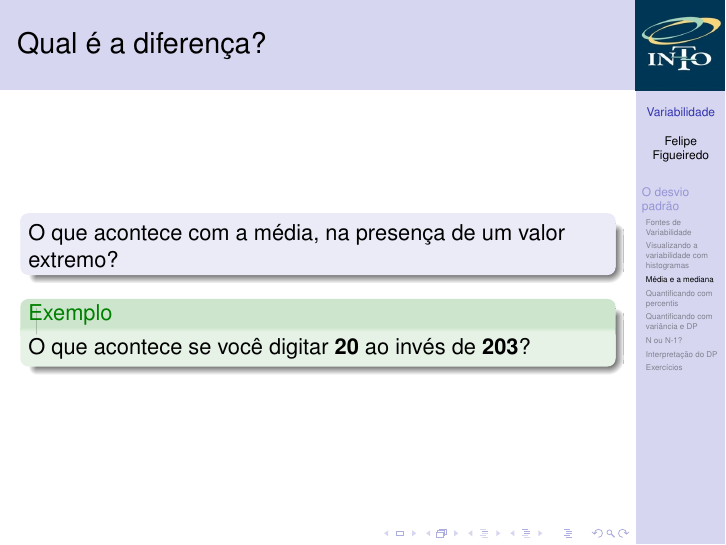
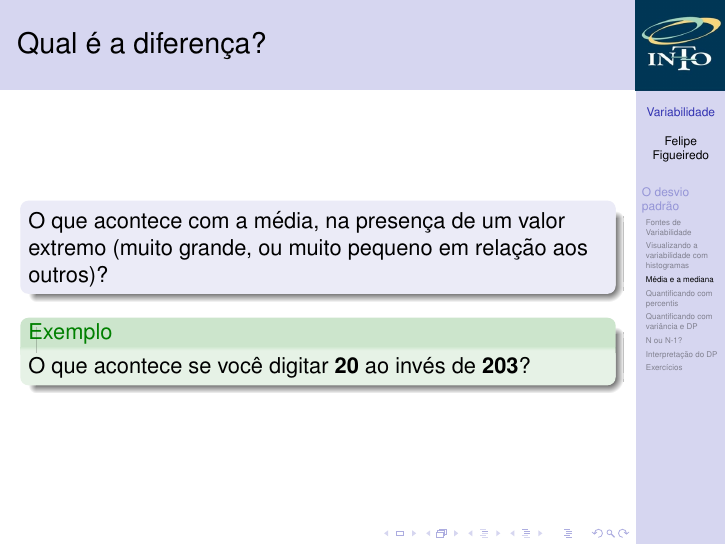
Before and after one commit to philsf/Bioestatistica, LaTeX slides (Aulas/BE-Variabilidade-cap3.tex): page 16 of 41. Compiled offline with pdfLaTeX.

Commit message:
valor extremo

```diff
--- a/Aulas/BE-Variabilidade-cap3.tex
+++ b/Aulas/BE-Variabilidade-cap3.tex
@@ -288,7 +288,7 @@ Conforme no exemplo anterior
 
 \begin{frame}{Qual é a diferença?}
   \begin{block}{}
-    O que acontece com a média, na presença de um valor extremo?
+    O que acontece com a média, na presença de um valor extremo (muito grande, ou muito pequeno em relação aos outros)?
   \end{block}
   \begin{exampleblock}{Exemplo}
     O que acontece se você digitar {\bf 20} ao invés de {\bf 203}?
```
